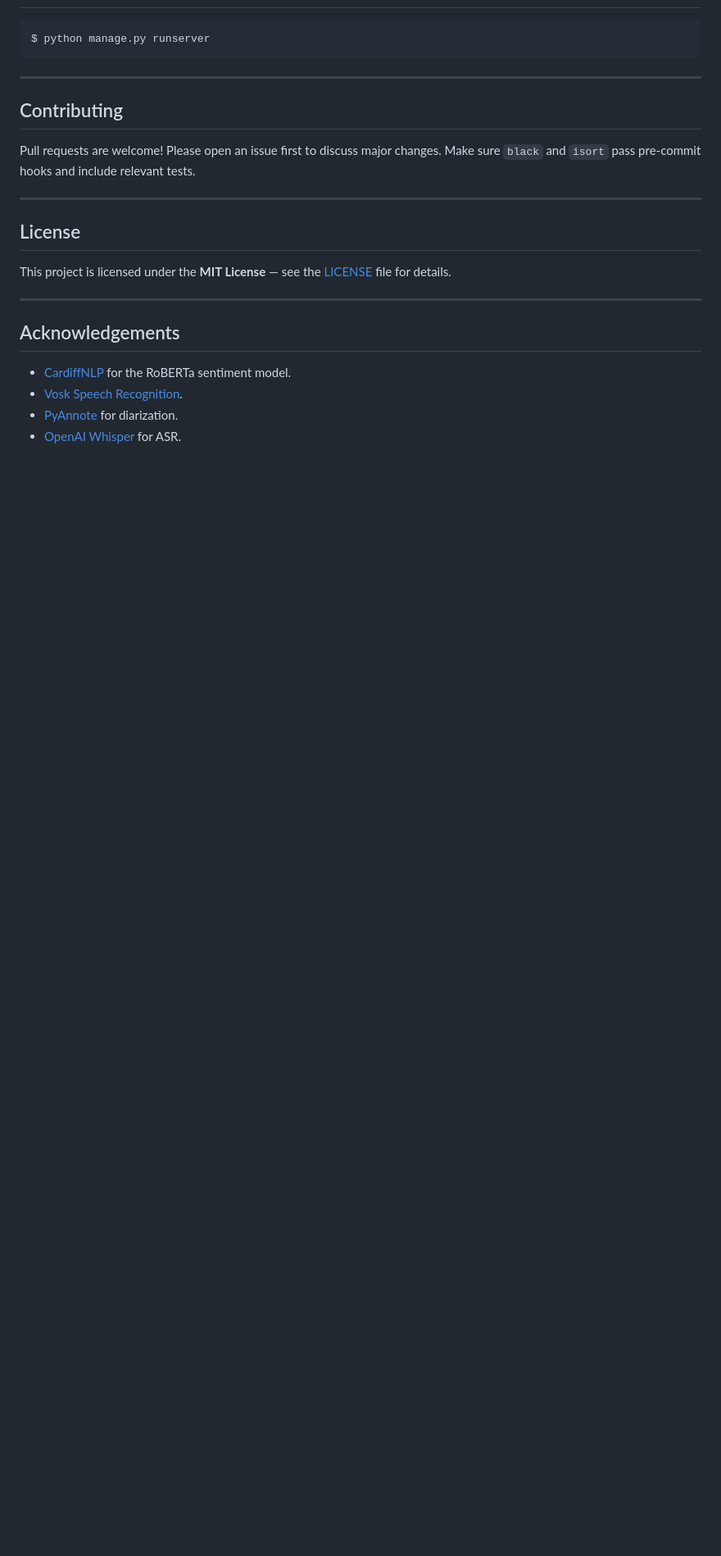
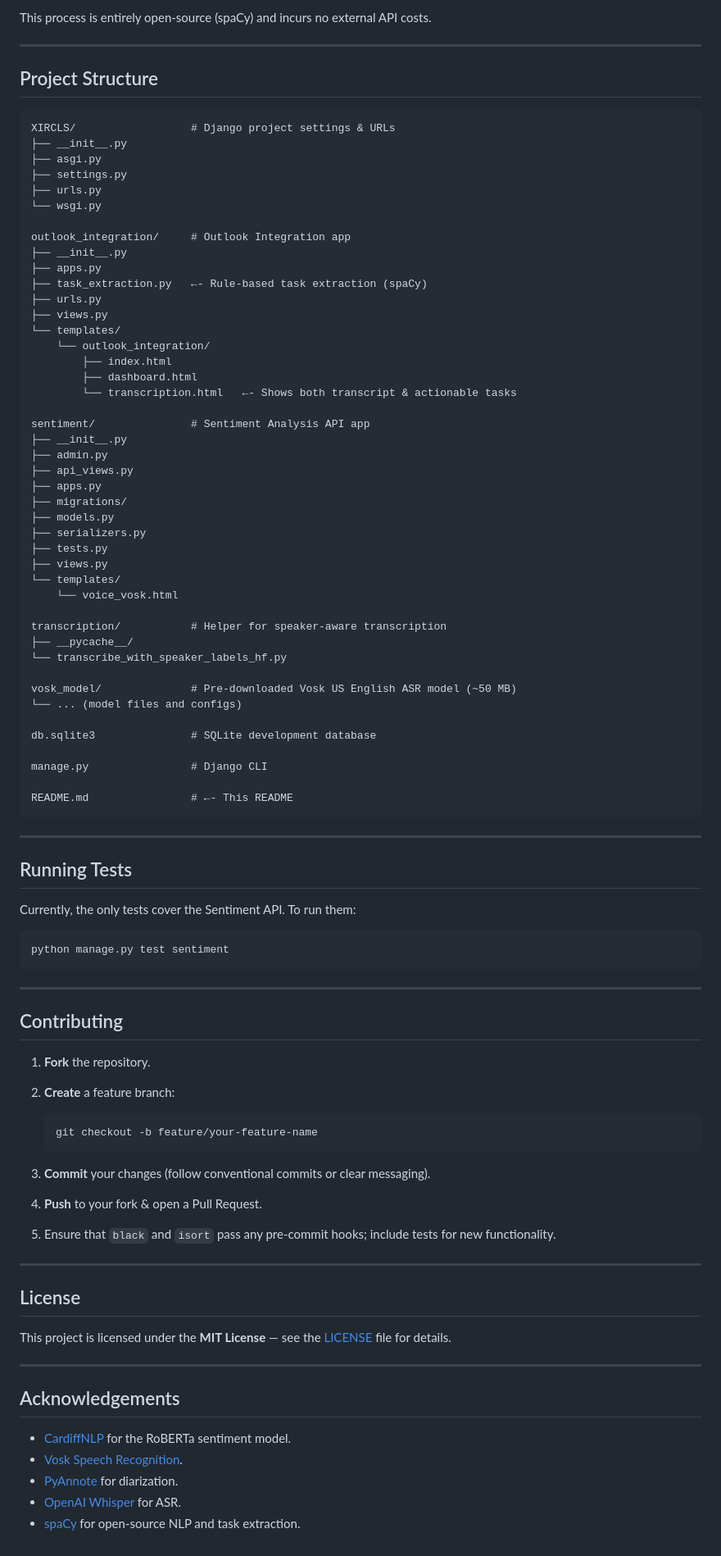
Before and after one commit to rl4658/XIRCLS, a Markdown page: README.md, the part around the change printed below. Shown: that part at 82% size. Drawn GitHub-style; blank space fills up the shorter version.

````diff
--- a/README.md
+++ b/README.md
@@ -186,14 +252,79 @@ Response:
+This process is entirely open-source (spaCy) and incurs no external API costs.
+
+---
+
+## Project Structure
+
+```
+XIRCLS/                  # Django project settings & URLs
+├── __init__.py
+├── asgi.py
+├── settings.py
+├── urls.py
+└── wsgi.py
+
+outlook_integration/     # Outlook Integration app
+├── __init__.py
+├── apps.py
+├── task_extraction.py   ←- Rule-based task extraction (spaCy)
+├── urls.py
+├── views.py
+└── templates/
+    └── outlook_integration/
+        ├── index.html
+        ├── dashboard.html
+        └── transcription.html   ←- Shows both transcript & actionable tasks
+
+sentiment/               # Sentiment Analysis API app
+├── __init__.py
+├── admin.py
+├── api_views.py
+├── apps.py
+├── migrations/
+├── models.py
+├── serializers.py
+├── tests.py
+├── views.py
+└── templates/
+    └── voice_vosk.html
+
+transcription/           # Helper for speaker-aware transcription
+├── __pycache__/
+└── transcribe_with_speaker_labels_hf.py
+
+vosk_model/              # Pre-downloaded Vosk US English ASR model (~50 MB)
+└── ... (model files and configs)
+
+db.sqlite3               # SQLite development database
+
+manage.py                # Django CLI
+
+README.md                # ←- This README
+```
+
+---
+
+## Running Tests
+
+Currently, the only tests cover the Sentiment API. To run them:
 
 ```bash
-$ python manage.py runserver
+python manage.py test sentiment
 ```
 
 ---
 
 ## Contributing
 
-Pull requests are welcome! Please open an issue first to discuss major changes.
-Make sure `black` and `isort` pass pre‑commit hooks and include relevant tests.
+1. **Fork** the repository.
+2. **Create** a feature branch:
+
+   ```bash
+   git checkout -b feature/your‐feature-name
+   ```
+3. **Commit** your changes (follow conventional commits or clear messaging).
+4. **Push** to your fork & open a Pull Request.
+5. Ensure that `black` and `isort` pass any pre-commit hooks; include tests for new functionality.
 
 ---
 
@@ -209,3 +340,4 @@ This project is licensed under the **MIT License** — see the [LICENSE](LICENSE
 * [Vosk Speech Recognition](https://alphacephei.com/vosk).
 * [PyAnnote](https://github.com/pyannote/pyannote-audio) for diarization.
 * [OpenAI Whisper](https://github.com/openai/whisper) for ASR.
+* [spaCy](https://spacy.io/) for open-source NLP and task extraction.
````
Also changed, not shown: other parts of README.md (+153 -87 lines).
